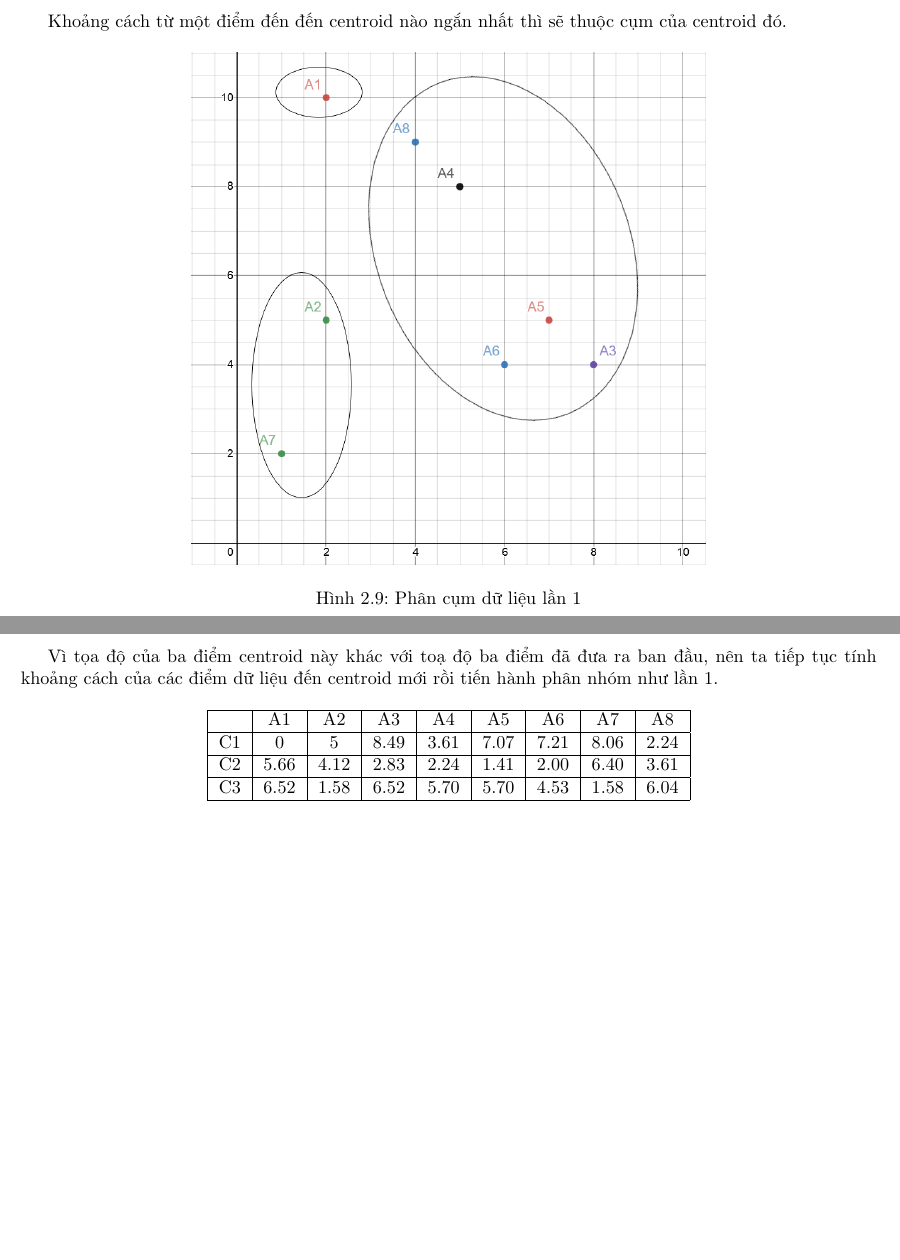
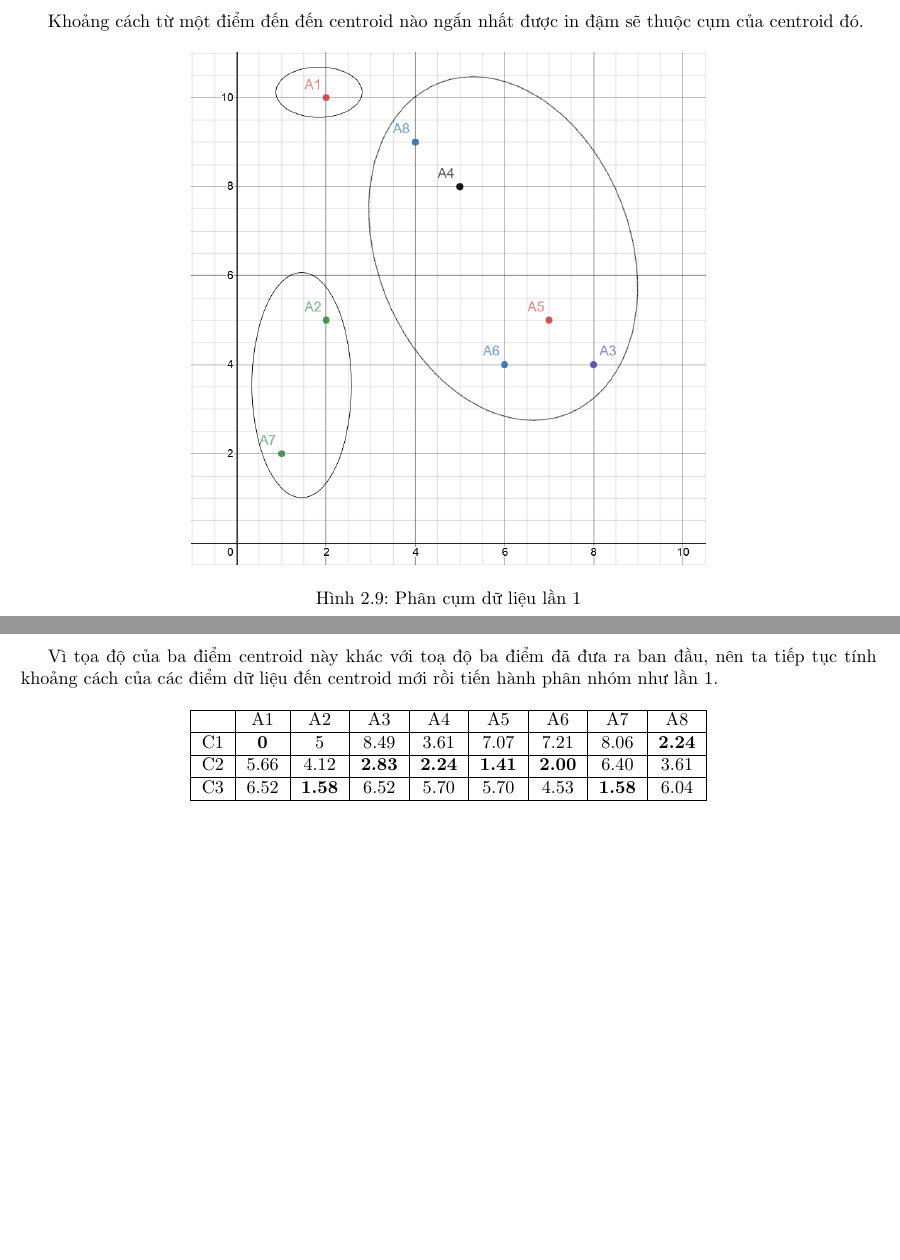
Before and after one commit to k3lu0mx4c/kmeans, a LaTeX document (filepdf/Kmeans.tex): two parts of pages 11 and 12 of 32, joined at a grey line, cut so that both start at the same text. The pictures show the PDF file filepdf/Kmeans.pdf that the author committed with the source.

Commit message:
Làm rõ ví dụ

```diff
--- a/filepdf/Kmeans.tex
+++ b/filepdf/Kmeans.tex
@@ -285,14 +285,14 @@ Chúng ta có thể hình dung thuật toán bằng các hình dưới đây v
 			\hline
 			A1 & 5 & 8.49 & 7.07 & 7.21 & 2.24 \\
 			\hline
-			A4 & 4,24 & 5 & 3.61 & 4.12 & 1.41 \\
+			A4 & 4,24 & \textbf{5} & \textbf{3.61} & \textbf{4.12} & \textbf{1.41} \\
 			\hline
-			A7 & 3.16 & 7.28 & 6.71 & 5.39 & 7.62 \\
+			A7 & \textbf{3.16} & 7.28 & 6.71 & 5.39 & 7.62 \\
 			\hline
 		\end{tabular}
 	\end{table}
 	\newpage
-	Khoảng cách từ một điểm đến đến centroid nào ngắn nhất thì sẽ thuộc cụm của centroid đó.
+	Khoảng cách từ một điểm đến đến centroid nào ngắn nhất được in đậm sẽ thuộc cụm của centroid đó.
 	\begin{figure}[h]
 		\centering
 		\includegraphics[width=0.6\linewidth]{img/ex_2}
@@ -315,11 +315,11 @@ Chúng ta có thể hình dung thuật toán bằng các hình dưới đây v
 			\hline
 			& A1 & A2 & A3 & A4 & A5 & A6 & A7 & A8 \\
 			\hline
-			C1 & 0 & 5 & 8.49 & 3.61 & 7.07 & 7.21 & 8.06 & 2.24 \\
+			C1 & \textbf{0} & 5 & 8.49 & 3.61 & 7.07 & 7.21 & 8.06 & \textbf{2.24} \\
 			\hline
-			C2 & 5.66 & 4.12 & 2.83 & 2.24 & 1.41 & 2.00 & 6.40 & 3.61 \\
+			C2 & 5.66 & 4.12 & \textbf{2.83} & \textbf{2.24} & \textbf{1.41} & \textbf{2.00} & 6.40 & 3.61 \\
 			\hline
-			C3 & 6.52 & 1.58 & 6.52 & 5.70 & 5.70 & 4.53 & 1.58 & 6.04 \\
+			C3 & 6.52 & \textbf{1.58} & 6.52 & 5.70 & 5.70 & 4.53 & \textbf{1.58} & 6.04 \\
 			\hline
 		\end{tabular}
 	\end{table}
@@ -347,11 +347,11 @@ Chúng ta có thể hình dung thuật toán bằng các hình dưới đây v
 			\hline
 			& A1 & A2 & A3 & A4 & A5 & A6 & A7 & A8 \\
 			\hline
-			C1 & 1.12 & 4.61 & 7.43 & 2.50 & 6.02 & 6.26 & 7.76 & 1.12 \\
+			C1 & \textbf{1.12} & 4.61 & 7.43 & \textbf{2.50} & 6.02 & 6.26 & 7.76 & \textbf{1.12} \\
 			\hline
-			C2 & 6.37 & 4.26 & 2.15 & 3.02 & 0.79 & 1.27 & 6.17 & 4.37 \\
+			C2 & 6.37 & 4.26 & \textbf{2.15} & 3.02 & \textbf{0.79} & \textbf{1.27} & 6.17 & 4.37 \\
 			\hline
-			C3 & 6.52 & 1.58 & 6.52 & 5.70 & 5.70 & 4.53 & 1.58 & 6.04 \\
+			C3 & 6.52 & \textbf{1.58} & 6.52 & 5.70 & 5.70 & 4.53 & \textbf{1.58} & 6.04 \\
 			\hline
 		\end{tabular}
 	\end{table}
@@ -379,11 +379,11 @@ Chúng ta có thể hình dung thuật toán bằng các hình dưới đây v
 		\hline
 		& A1 & A2 & A3 & A4 & A5 & A6 & A7 & A8 \\
 		\hline
-		C1 & 1.94 & 4.33 & 6.62 & 1.67 & 5.21 & 5.52 & 7.49 & 0.34 \\
+		C1 & \textbf{1.94} & 4.33 & 6.62 & \textbf{1.67} & 5.21 & 5.52 & 7.49 & \textbf{0.34} \\
 		\hline
-		C2 & 7.56 & 5.04 & 1.05 & 4.18 & 0.67 & 1.05 & 6.44 & 5.55 \\
+		C2 & 7.56 & 5.04 & \textbf{1.05} & 4.18 & \textbf{0.67} & \textbf{1.05} & 6.44 & 5.55 \\
 		\hline
-		C3 & 6.52 & 1.58 & 6.52 & 5.70 & 5.70 & 4.53 & 1.58 & 6.04 \\
+		C3 & 6.52 & \textbf{1.58} & 6.52 & 5.70 & 5.70 & 4.53 & \textbf{1.58} & 6.04 \\
 		\hline
 		\end{tabular}
 	\end{table}\par
```
Also changed, not shown: filepdf/Kmeans.pdf.
